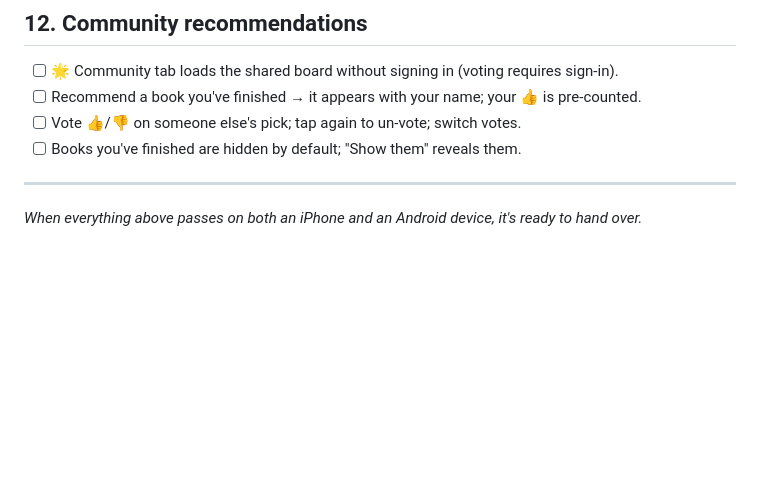
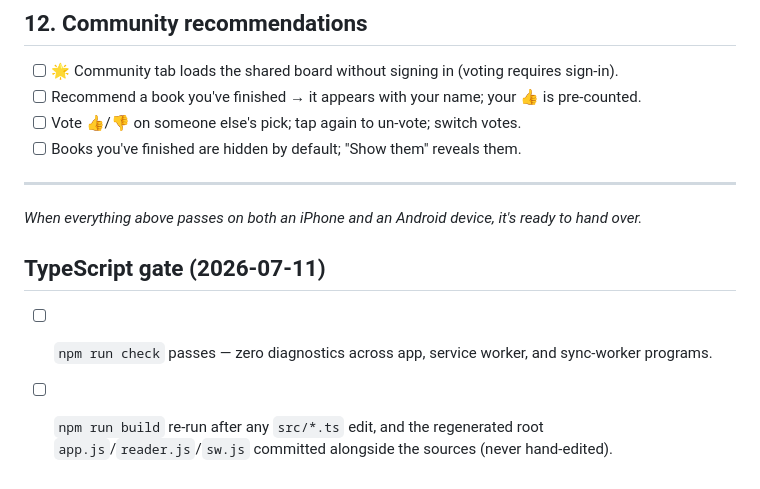
Before and after one commit to Qelik/enkelas-bookshelf, a Markdown page: QA.md, the part around the change. Drawn GitHub-style; blank space fills up the shorter version.

```diff
--- a/QA.md
+++ b/QA.md
@@ -117,3 +117,8 @@ Enkela it's ready. Tick the boxes; note anything odd.
 ---
 
 _When everything above passes on both an iPhone and an Android device, it's ready to hand over._
+
+## TypeScript gate (2026-07-11)
+
+- [ ] `npm run check` passes — zero diagnostics across app, service worker, and sync-worker programs.
+- [ ] `npm run build` re-run after any `src/*.ts` edit, and the regenerated root `app.js`/`reader.js`/`sw.js` committed alongside the sources (never hand-edited).
```
Also changed, not shown: DEPLOY.md (+8 -2 lines), README.md (+7 -1 lines).
